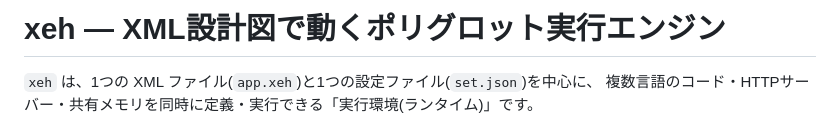
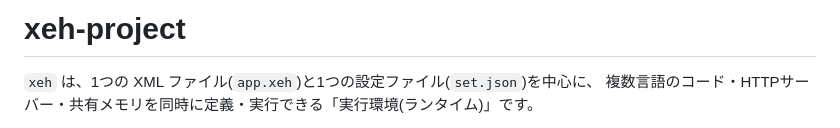
Before and after one commit to nori-pixl/xeh-project, a Markdown page: README.md, the part around the change. GitHub-like rendering.

```diff
--- a/README.md
+++ b/README.md
@@ -1,4 +1,4 @@
-# xeh — XML設計図で動くポリグロット実行エンジン
+# xeh-project
 
 `xeh` は、1つの XML ファイル(`app.xeh`)と1つの設定ファイル(`set.json`)を中心に、
 複数言語のコード・HTTPサーバー・共有メモリを同時に定義・実行できる「実行環境(ランタイム)」です。
```
